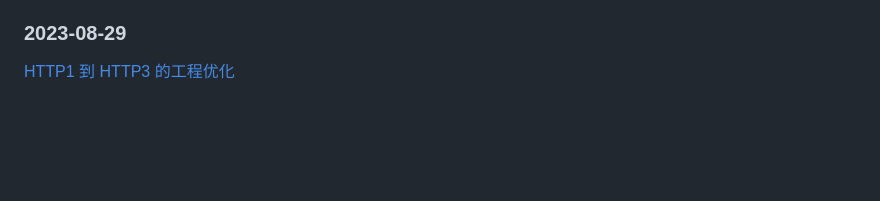
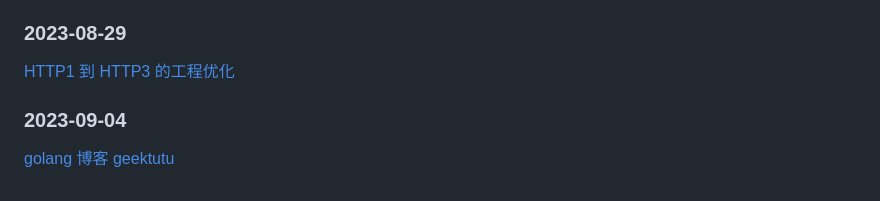
Before and after one commit to lwrench/experimental, a Markdown page: README.md, the part around the change. Drawn GitHub-style; blank space fills up the shorter version.

```diff
--- a/README.md
+++ b/README.md
@@ -187,3 +187,7 @@
 
 ### 2023-08-29
 [HTTP1 到 HTTP3 的工程优化](https://mp.weixin.qq.com/s/EQxGUrKDyAhZu0dtosd0bQ)
+
+### 2023-09-04
+[golang 博客](https://dbwu.tech/)
+[geektutu](https://geektutu.com/)
```
